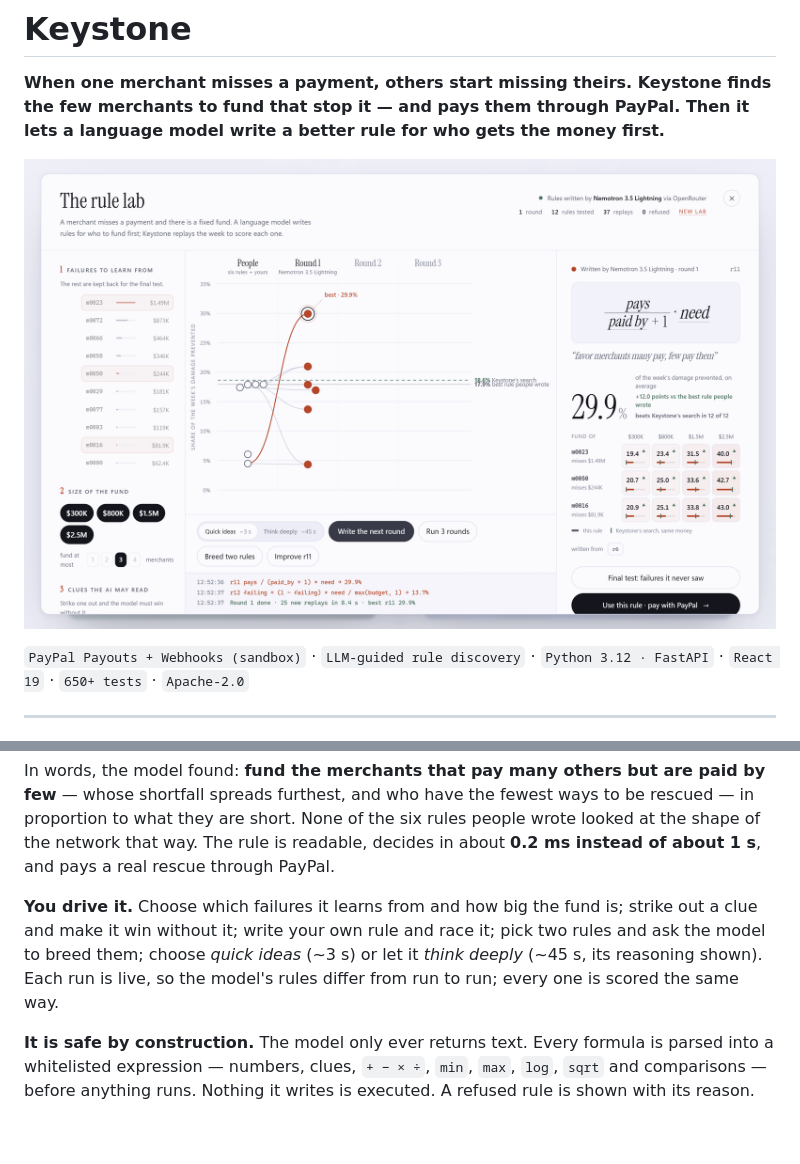
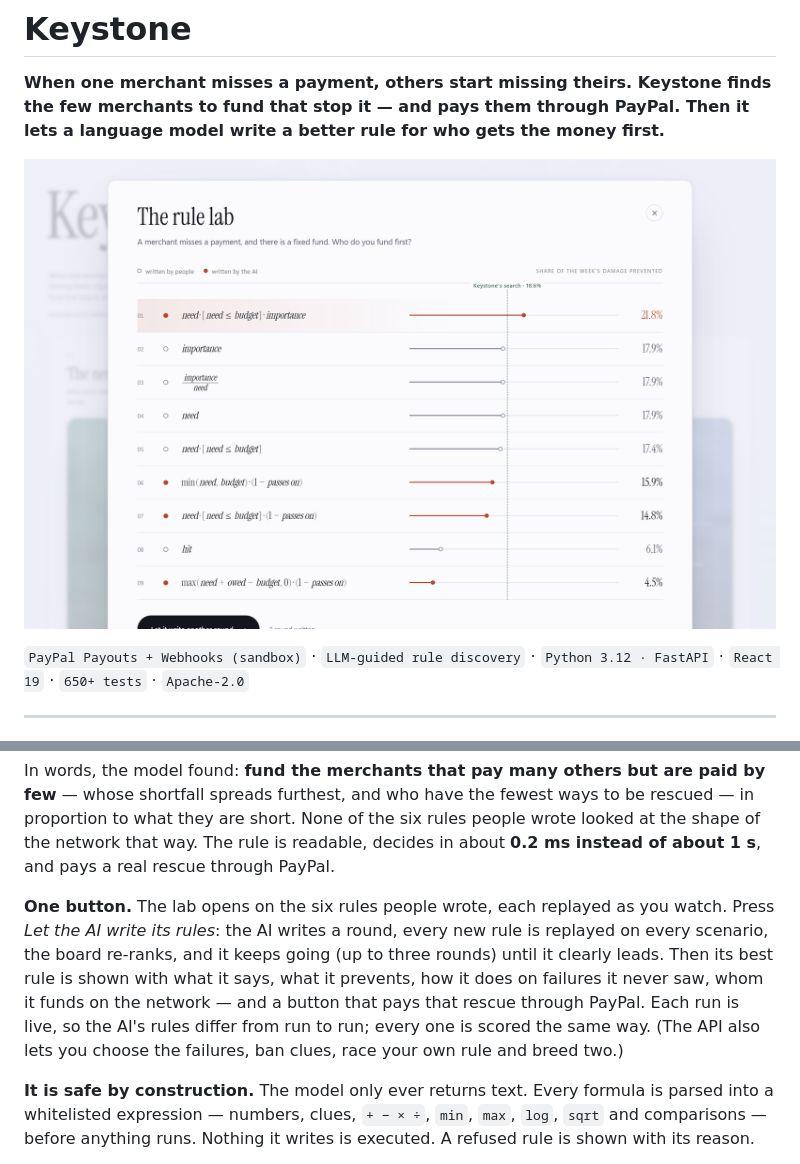
Before and after one commit to SharathK4/Keystone, a Markdown page: README.md, 2 parts joined by grey strips. Rendered like a GitHub page; pictures changed too: docs/screens/02-rule-lab.png; blank space fills up the shorter version.

Commit message:
docs: README and screens for the simplified lab and the new card order

```diff
--- a/README.md
+++ b/README.md
@@ -65,11 +65,14 @@ rescued — in proportion to what they are short. None of the six rules people w
 looked at the shape of the network that way. The rule is readable, decides in
 about **0.2 ms instead of about 1 s**, and pays a real rescue through PayPal.
 
-**You drive it.** Choose which failures it learns from and how big the fund is;
-strike out a clue and make it win without it; write your own rule and race it;
-pick two rules and ask the model to breed them; choose *quick ideas* (~3 s) or let
-it *think deeply* (~45 s, its reasoning shown). Each run is live, so the model's
-rules differ from run to run; every one is scored the same way.
+**One button.** The lab opens on the six rules people wrote, each replayed as you
+watch. Press *Let the AI write its rules*: the AI writes a round, every new rule
+is replayed on every scenario, the board re-ranks, and it keeps going (up to three
+rounds) until it clearly leads. Then its best rule is shown with what it says,
+what it prevents, how it does on failures it never saw, whom it funds on the
+network — and a button that pays that rescue through PayPal. Each run is live, so
+the AI's rules differ from run to run; every one is scored the same way. (The API
+also lets you choose the failures, ban clues, race your own rule and breed two.)
 
 **It is safe by construction.** The model only ever returns text. Every formula
 is parsed into a whitelisted expression — numbers, clues, `+ − × ÷`, `min`, `max`,
```
Also changed, not shown: other parts of README.md (+4 -4 lines), frontend/README.md (+8 -6 lines), docs/screens/03-pay-with-paypal.png, docs/screens/04-what-we-checked.png, docs/screens/05-the-winner.png (added), 1 other file.
